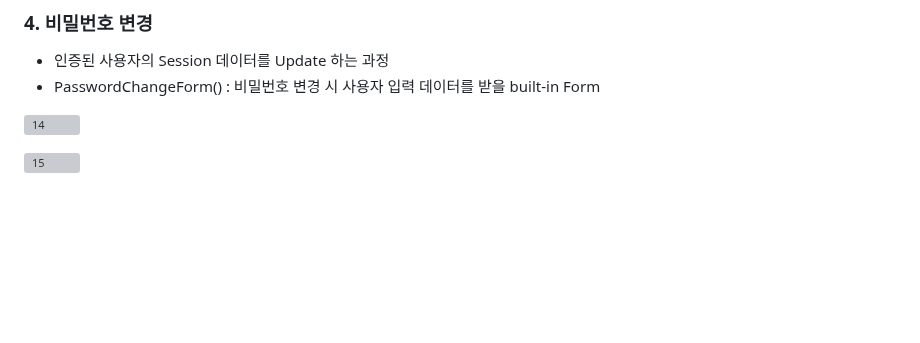
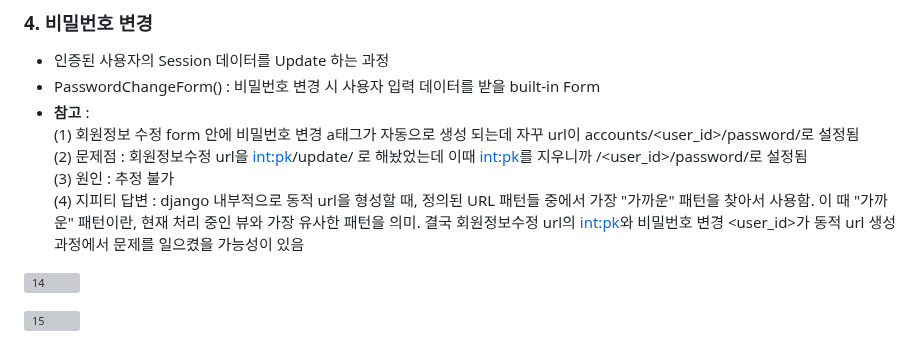
Before and after one commit to JeongJonggil/TIL, a Markdown page: 웹(백엔드)/Django Authentication System2.md, the part around the change. GitHub-like rendering; blank space fills up the shorter version; grey boxes are pictures that could not be loaded.

```diff
--- a/웹(백엔드)/Django Authentication System2.md
+++ b/웹(백엔드)/Django Authentication System2.md
@@ -63,6 +63,11 @@
 
 - 인증된 사용자의 Session 데이터를 Update 하는 과정
 - PasswordChangeForm() : 비밀번호 변경 시 사용자 입력 데이터를 받을 built-in Form
+- **참고** :
+  (1) 회원정보 수정 form 안에 비밀번호 변경 a태그가 자동으로 생성 되는데 자꾸 url이 accounts/<user_id>/password/로 설정됨
+  (2) 문제점 : 회원정보수정 url을 <int:pk>/update/ 로 해놨었는데 이때 <int:pk>를 지우니까 /<user_id>/password/로 설정됨
+  (3) 원인 : 추정 불가
+  (4) 지피티 답변 : django 내부적으로 동적 url을 형성할 때, 정의된 URL 패턴들 중에서 가장 "가까운" 패턴을 찾아서 사용함. 이 때 "가까운" 패턴이란, 현재 처리 중인 뷰와 가장 유사한 패턴을 의미. 결국 회원정보수정 url의 <int:pk>와 비밀번호 변경 <user_id>가 동적 url 생성과정에서 문제를 일으켰을 가능성이 있음
 
 ![14](https://github.com/JeongJonggil/TIL/assets/139416006/9f153ee3-4530-4f44-99a4-4b4ea538f6df)
 
```
